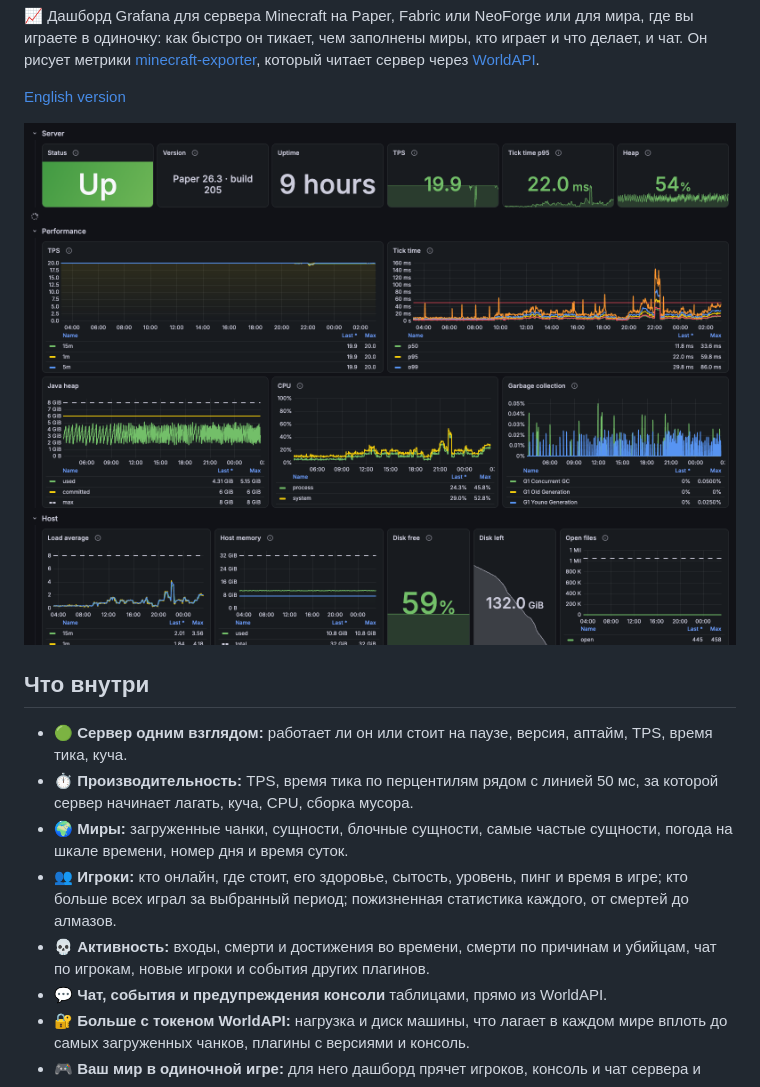
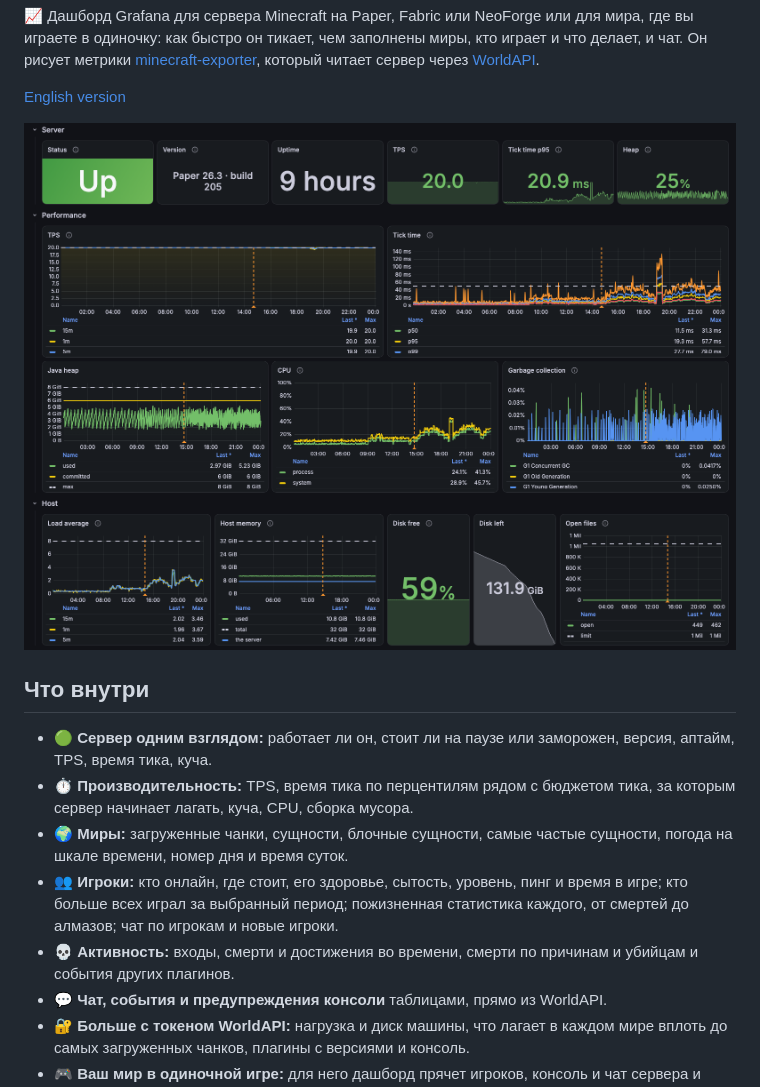
Before and after one commit to MairwunNx/minecraft-grafana, a Markdown page: README.RU.md, the part around the change. Rendered like a GitHub page; pictures changed too: media/overview.png.

```diff
--- a/README.RU.md
+++ b/README.RU.md
@@ -16,11 +16,11 @@
 
 ## Что внутри
 
-- 🟢 **Сервер одним взглядом:** работает ли он или стоит на паузе, версия, аптайм, TPS, время тика, куча.
-- ⏱️ **Производительность:** TPS, время тика по перцентилям рядом с линией 50 мс, за которой сервер начинает лагать, куча, CPU, сборка мусора.
+- 🟢 **Сервер одним взглядом:** работает ли он, стоит ли на паузе или заморожен, версия, аптайм, TPS, время тика, куча.
+- ⏱️ **Производительность:** TPS, время тика по перцентилям рядом с бюджетом тика, за которым сервер начинает лагать, куча, CPU, сборка мусора.
 - 🌍 **Миры:** загруженные чанки, сущности, блочные сущности, самые частые сущности, погода на шкале времени, номер дня и время суток.
-- 👥 **Игроки:** кто онлайн, где стоит, его здоровье, сытость, уровень, пинг и время в игре; кто больше всех играл за выбранный период; пожизненная статистика каждого, от смертей до алмазов.
-- 💀 **Активность:** входы, смерти и достижения во времени, смерти по причинам и убийцам, чат по игрокам, новые игроки и события других плагинов.
+- 👥 **Игроки:** кто онлайн, где стоит, его здоровье, сытость, уровень, пинг и время в игре; кто больше всех играл за выбранный период; пожизненная статистика каждого, от смертей до алмазов; чат по игрокам и новые игроки.
+- 💀 **Активность:** входы, смерти и достижения во времени, смерти по причинам и убийцам и события других плагинов.
 - 💬 **Чат, события и предупреждения консоли** таблицами, прямо из WorldAPI.
 - 🔐 **Больше с токеном WorldAPI:** нагрузка и диск машины, что лагает в каждом мире вплоть до самых загруженных чанков, плагины с версиями и консоль.
 - 🎮 **Ваш мир в одиночной игре:** для него дашборд прячет игроков, консоль и чат сервера и показывает ваше время в игре, уровень, смерти, алмазы, здоровье с сытостью и моды.
```
Also changed, not shown: CHANGELOG.md (+10 -0 lines), README.md (+4 -4 lines), media/activity.png, media/console.png, media/players.png.
